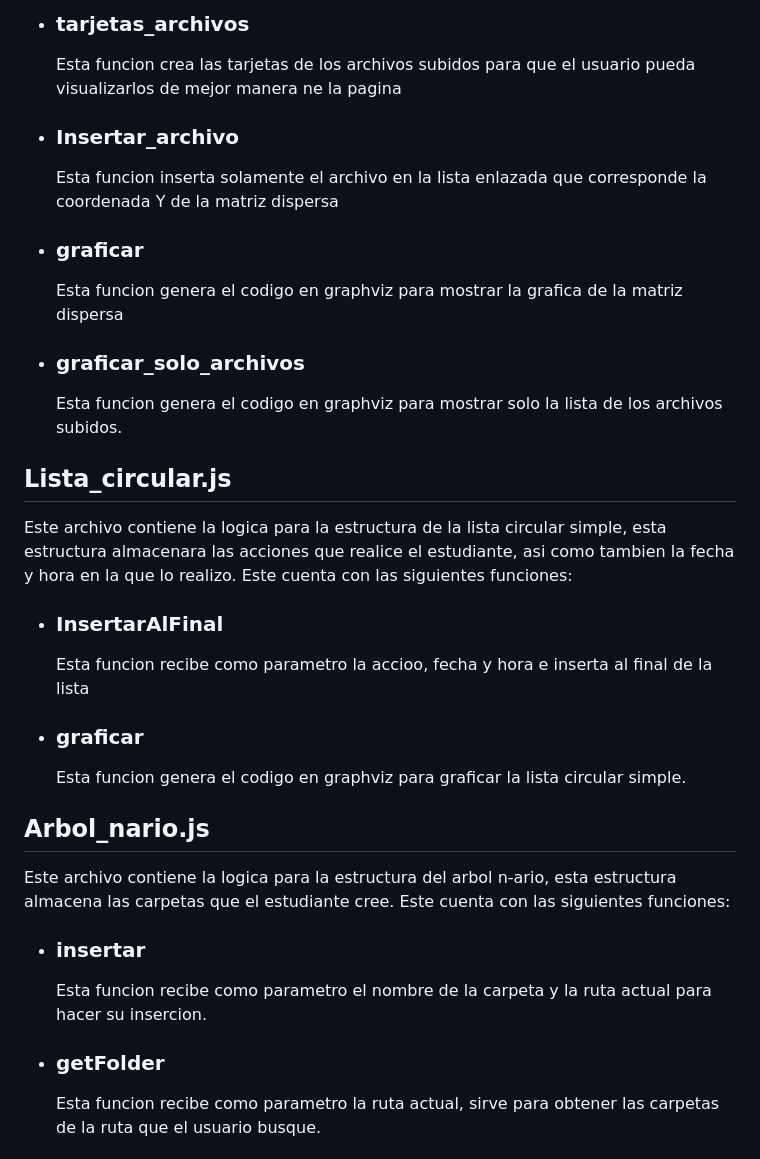
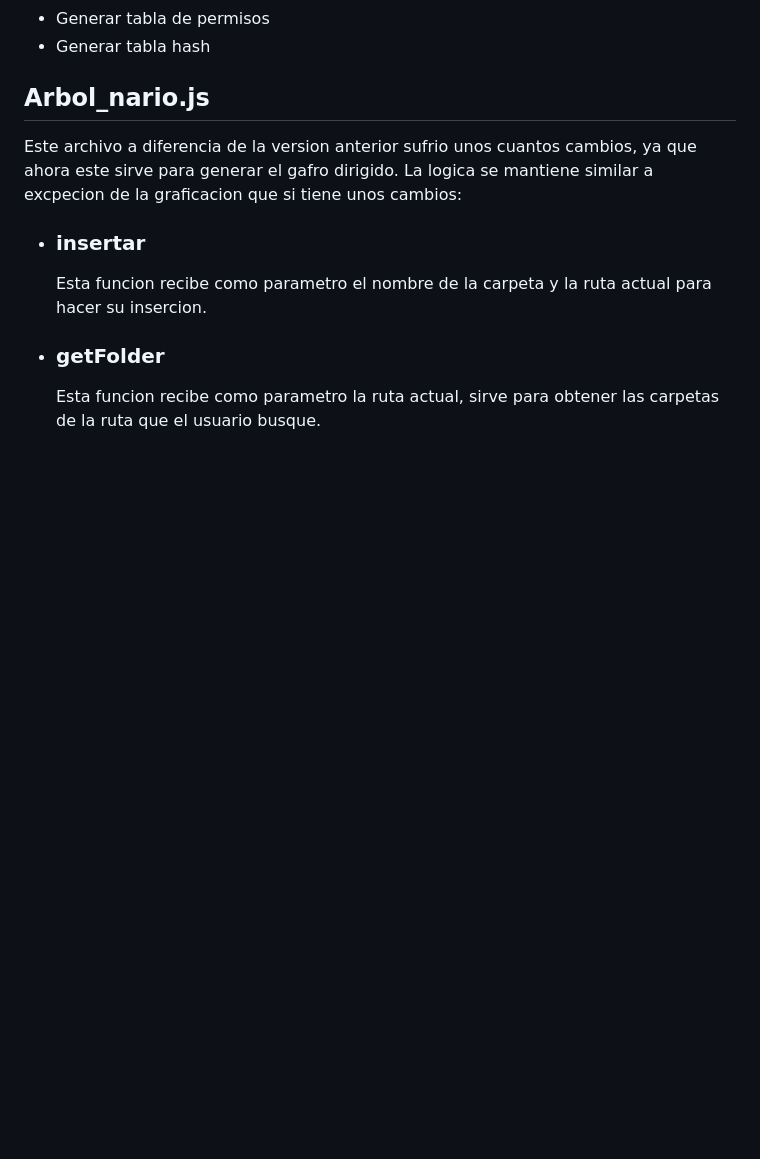
Before and after one commit to Lu1s16/EDD_1S2023_PY_202010814, a Markdown page: EDD_Proyecto1_Fase3/Manual tecnico.md, the part around the change printed below. Drawn GitHub-style; blank space fills up the shorter version.

```diff
--- a/EDD_Proyecto1_Fase3/Manual tecnico.md
+++ b/EDD_Proyecto1_Fase3/Manual tecnico.md
@@ -32,26 +19,8 @@ Este archivo contiene la logica para el funcionamiento de una estructura de matr
-- ### tarjetas_archivos
-  Esta funcion crea las tarjetas de los archivos subidos para que el usuario pueda visualizarlos de mejor manera ne la pagina
-
-- ### Insertar_archivo
-  Esta funcion inserta solamente el archivo en la lista enlazada que corresponde la  coordenada Y de la matriz dispersa
-
-- ### graficar
-  Esta funcion genera el codigo en graphviz para mostrar la grafica de la matriz dispersa
-
-- ### graficar_solo_archivos
-  Esta funcion genera el codigo en graphviz para mostrar solo la lista de los archivos subidos.
-
-## Lista_circular.js
-Este archivo contiene la logica para la estructura de la lista circular simple, esta estructura almacenara las acciones que realice el estudiante, asi como tambien la fecha y hora en la que lo realizo. Este cuenta con las siguientes funciones:
-
-- ### InsertarAlFinal
-  Esta funcion recibe como parametro la accioo, fecha y hora e inserta al final de la lista
-
-- ### graficar
-  Esta funcion genera el codigo en graphviz para graficar la lista circular simple.
+- Generar tabla de permisos
+- Generar tabla hash
 
 ## Arbol_nario.js
-Este archivo contiene la logica para la estructura del arbol n-ario, esta estructura almacena las carpetas que el estudiante cree. Este cuenta con las siguientes funciones:
+Este archivo a diferencia de la version anterior sufrio unos cuantos cambios, ya que ahora este sirve para generar el gafro dirigido. La logica se mantiene similar a excpecion de la graficacion que si tiene unos cambios:
 
 - ### insertar
   Esta funcion recibe como parametro el nombre de la carpeta y la ruta actual para hacer su insercion.
```
Also changed, not shown: other parts of EDD_Proyecto1_Fase3/Manual tecnico.md (+17 -39 lines).
